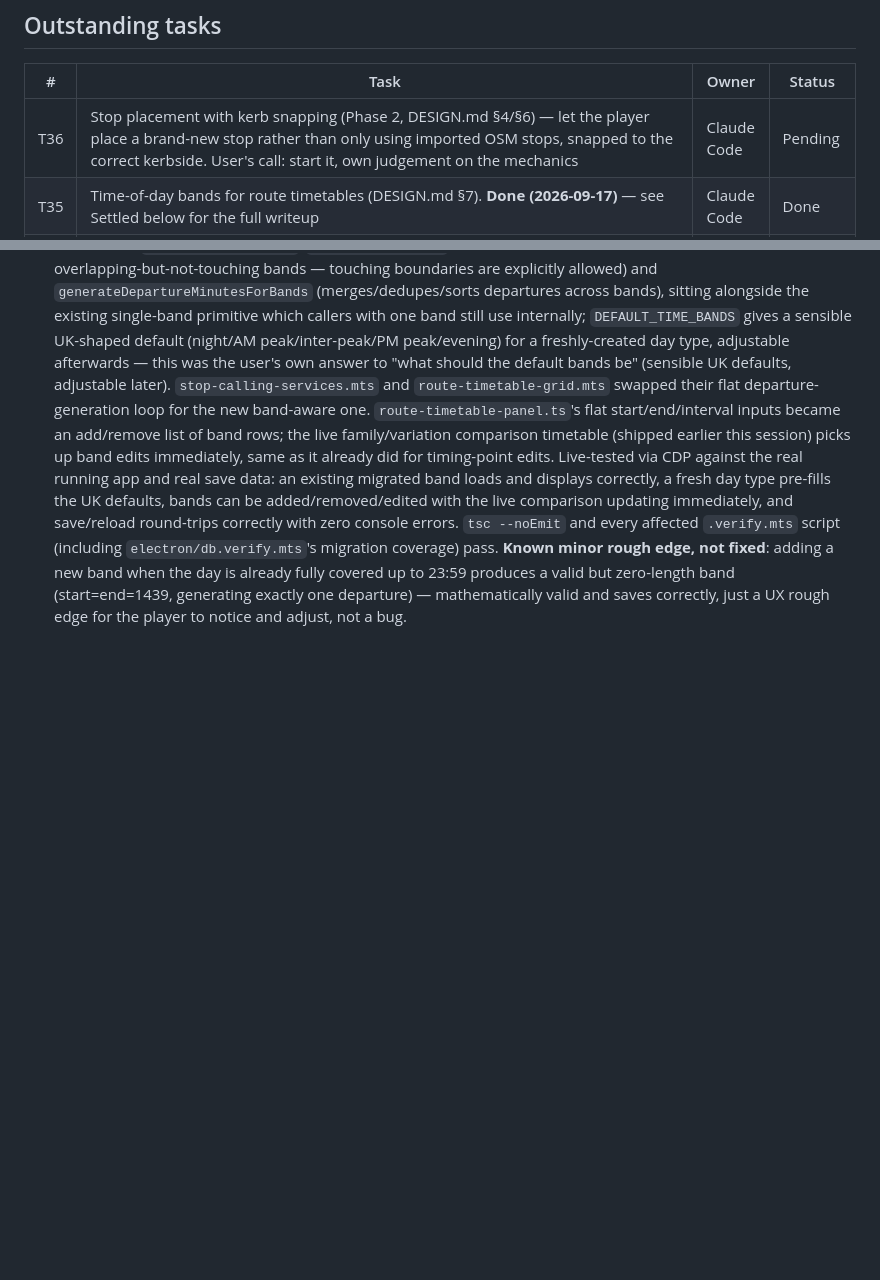
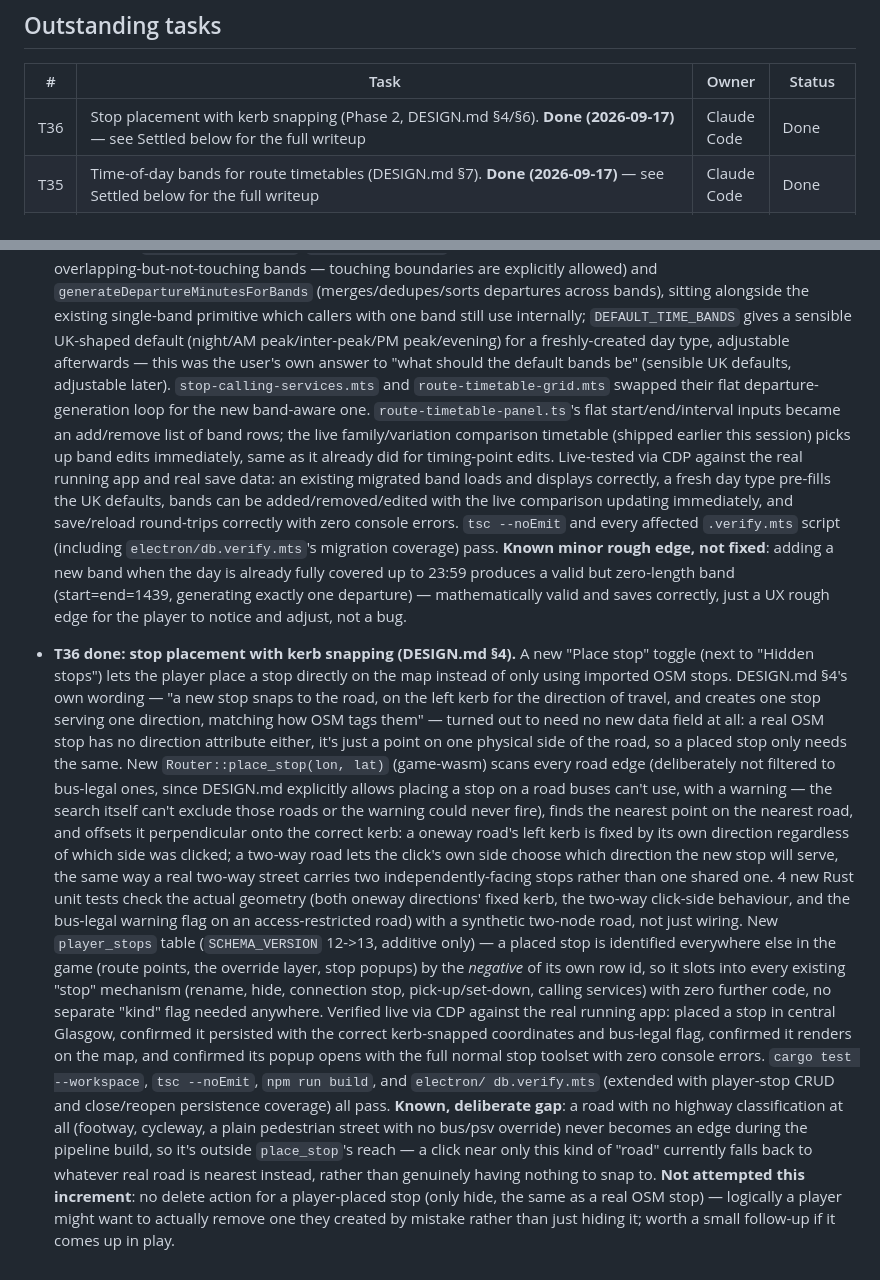
Before and after one commit to Steel-Horse-Simulations/bus-game, a Markdown page: OPEN-ITEMS.md, 2 parts joined by grey strips. GitHub-like rendering; blank space fills up the shorter version.

Commit message:
Record T36 (stop placement with kerb snapping) as done in OPEN-ITEMS.md
Doc-only, mirroring the commit already made for the feature itself.

Co-Authored-By: Claude Sonnet 5 <noreply@anthropic.com>
Claude-Session: https://claude.ai/code/session_01J833BDNXP2F3zNcbSw95mW

```diff
--- a/OPEN-ITEMS.md
+++ b/OPEN-ITEMS.md
@@ -18,7 +18,7 @@ decided — move it to Settled with a one-line answer, don't just delete it.**
 
 | # | Task | Owner | Status |
 |---|---|---|---|
-| T36 | Stop placement with kerb snapping (Phase 2, DESIGN.md §4/§6) — let the player place a brand-new stop rather than only using imported OSM stops, snapped to the correct kerbside. User's call: start it, own judgement on the mechanics | Claude Code | Pending |
+| T36 | Stop placement with kerb snapping (Phase 2, DESIGN.md §4/§6). **Done (2026-09-17)** — see Settled below for the full writeup | Claude Code | Done |
 | T35 | Time-of-day bands for route timetables (DESIGN.md §7). **Done (2026-09-17)** — see Settled below for the full writeup | Claude Code | Done |
 | T34 | User request: show railway lines and railway stations on the map. Station-as-higher-demand-point is already specified (DESIGN.md §4, "Station, airport and park-and-ride stop linking") but unbuilt since Phase 4 (demand) hasn't started; the actually-actionable new piece is a new pipeline artifact — rail line geometry and station points don't exist in the pipeline at all yet (CLAUDE.md's artifact list has roads/stops/landuse/venues, no rail). Not started — needs scoping (new `.bin` artifact, WASM decoder, map layer) before starting, same shape as the original stops/landuse/venues work | Claude Code | Pending |
 | T33 | Wrote two chat batches into DESIGN.md/OPERATIONS.md: pantograph charging points now get a local battery buffer (continuous capacity, real cost formula, buildable only at owned stops/stations/interchanges — OPERATIONS.md §15); and a complete island/remote-area review (12 areas' lifeline-need and dedicated-livery status, DESIGN.md's new "Island and remote-area review" table) plus the lifeline payment model (council keeps all farebox, operator paid a fixed isolation-scaled rate per mile instead) and confirmation that adding a route to an already-established remote depot re-runs the same negotiation every time. Also fixed a real task-number collision: this session had already used T29/T30 for its own tracked work before a separate edit reused the same numbers for unrelated content — renumbered the older pair to T31/T32 rather than leaving two different T29s and T30s in the table. One number left genuinely open rather than guessed — Q12: the battery financing was asked to match vehicle finance's deposit/term/interest figures, but §3 doesn't actually specify any of those. Doc-only change, no code affected | Chat | Done |
@@ -1891,3 +1891,46 @@ argued about, not a summary of the design.
   zero-length band (start=end=1439, generating exactly one departure) —
   mathematically valid and saves correctly, just a UX rough edge for the
   player to notice and adjust, not a bug.
+- **T36 done: stop placement with kerb snapping (DESIGN.md §4).** A new
+  "Place stop" toggle (next to "Hidden stops") lets the player place a
+  stop directly on the map instead of only using imported OSM stops.
+  DESIGN.md §4's own wording — "a new stop snaps to the road, on the left
+  kerb for the direction of travel, and creates one stop serving one
+  direction, matching how OSM tags them" — turned out to need no new data
+  field at all: a real OSM stop has no direction attribute either, it's
+  just a point on one physical side of the road, so a placed stop only
+  needs the same. New `Router::place_stop(lon, lat)` (game-wasm) scans
+  every road edge (deliberately not filtered to bus-legal ones, since
+  DESIGN.md explicitly allows placing a stop on a road buses can't use,
+  with a warning — the search itself can't exclude those roads or the
+  warning could never fire), finds the nearest point on the nearest road,
+  and offsets it perpendicular onto the correct kerb: a oneway road's left
+  kerb is fixed by its own direction regardless of which side was clicked;
+  a two-way road lets the click's own side choose which direction the new
+  stop will serve, the same way a real two-way street carries two
+  independently-facing stops rather than one shared one. 4 new Rust unit
+  tests check the actual geometry (both oneway directions' fixed kerb, the
+  two-way click-side behaviour, and the bus-legal warning flag on an
+  access-restricted road) with a synthetic two-node road, not just wiring.
+  New `player_stops` table (`SCHEMA_VERSION` 12->13, additive only) — a
+  placed stop is identified everywhere else in the game (route points, the
+  override layer, stop popups) by the *negative* of its own row id, so it
+  slots into every existing "stop" mechanism (rename, hide, connection
+  stop, pick-up/set-down, calling services) with zero further code, no
+  separate "kind" flag needed anywhere. Verified live via CDP against the
+  real running app: placed a stop in central Glasgow, confirmed it
+  persisted with the correct kerb-snapped coordinates and bus-legal flag,
+  confirmed it renders on the map, and confirmed its popup opens with the
+  full normal stop toolset with zero console errors. `cargo test
+  --workspace`, `tsc --noEmit`, `npm run build`, and `electron/
+  db.verify.mts` (extended with player-stop CRUD and close/reopen
+  persistence coverage) all pass. **Known, deliberate gap**: a road with
+  no highway classification at all (footway, cycleway, a plain pedestrian
+  street with no bus/psv override) never becomes an edge during the
+  pipeline build, so it's outside `place_stop`'s reach — a click near only
+  this kind of "road" currently falls back to whatever real road is
+  nearest instead, rather than genuinely having nothing to snap to.
+  **Not attempted this increment**: no delete action for a player-placed
+  stop (only hide, the same as a real OSM stop) — logically a player might
+  want to actually remove one they created by mistake rather than just
+  hiding it; worth a small follow-up if it comes up in play.
```
